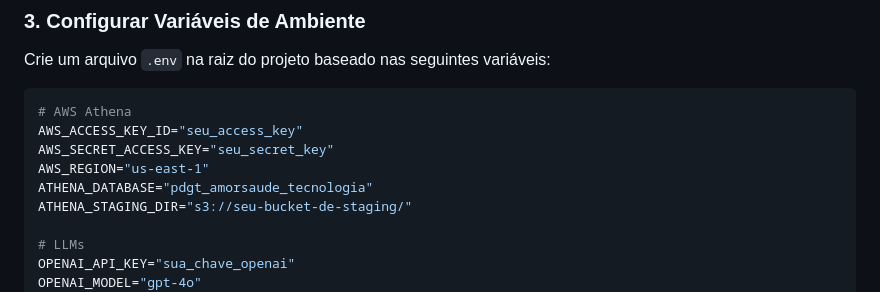
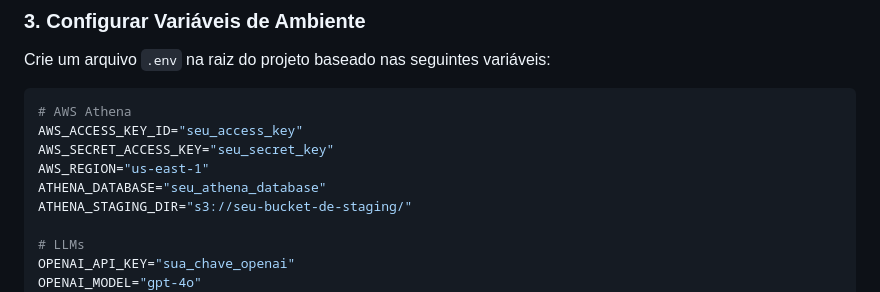
Before and after one commit to dadosamorsaude/agente_telemedicina, a Markdown page: README.md, the part around the change. Rendered like a GitHub page.

Commit message:
docs: Hide real Athena database name in README.md

```diff
--- a/README.md
+++ b/README.md
@@ -79,7 +79,7 @@ Crie um arquivo `.env` na raiz do projeto baseado nas seguintes variáveis:
 AWS_ACCESS_KEY_ID="seu_access_key"
 AWS_SECRET_ACCESS_KEY="seu_secret_key"
 AWS_REGION="us-east-1"
-ATHENA_DATABASE="pdgt_amorsaude_tecnologia"
+ATHENA_DATABASE="seu_athena_database"
 ATHENA_STAGING_DIR="s3://seu-bucket-de-staging/"
 
 # LLMs
```
